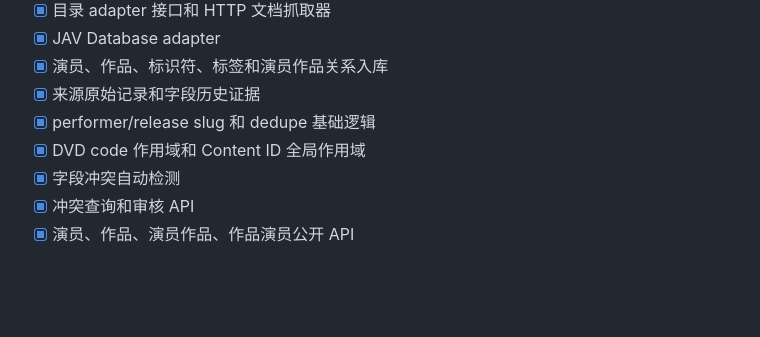
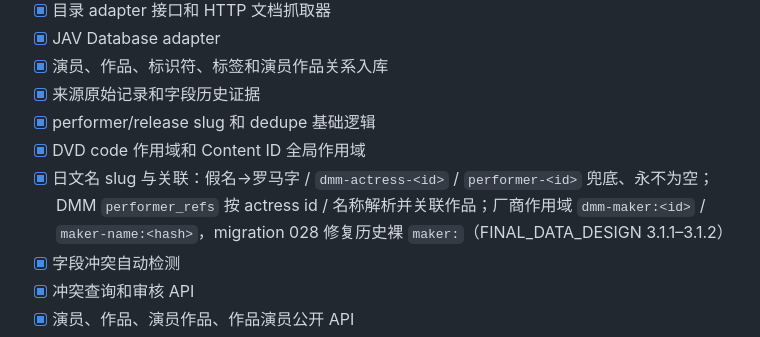
Before and after one commit to pick-com/avxxx, a Markdown page: docs/ROADMAP_STATUS.md, the part around the change. Drawn GitHub-style; blank space fills up the shorter version.

```diff
--- a/docs/ROADMAP_STATUS.md
+++ b/docs/ROADMAP_STATUS.md
@@ -17,6 +17,7 @@
 - [x] 来源原始记录和字段历史证据
 - [x] performer/release slug 和 dedupe 基础逻辑
 - [x] DVD code 作用域和 Content ID 全局作用域
+- [x] 日文名 slug 与关联：假名→罗马字 / `dmm-actress-<id>` / `performer-<id>` 兜底、永不为空；DMM `performer_refs` 按 actress id / 名称解析并关联作品；厂商作用域 `dmm-maker:<id>` / `maker-name:<hash>`，migration 028 修复历史裸 `maker:`（FINAL_DATA_DESIGN 3.1.1–3.1.2）
 - [x] 字段冲突自动检测
 - [x] 冲突查询和审核 API
 - [x] 演员、作品、演员作品、作品演员公开 API
```
Also changed, not shown: docs/FINAL_DATA_DESIGN.md (+41 -0 lines).
